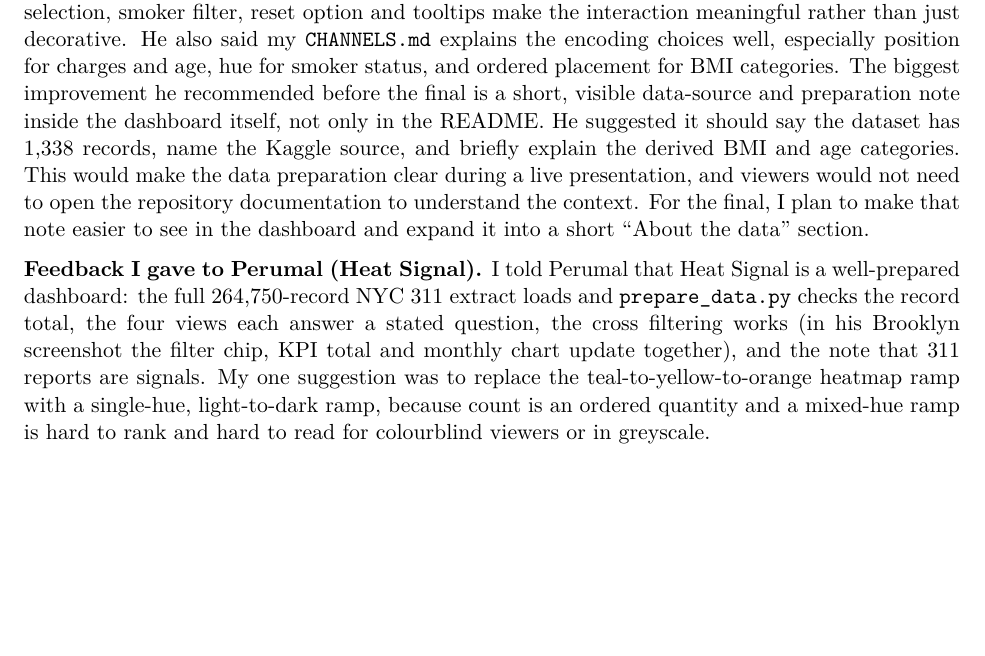
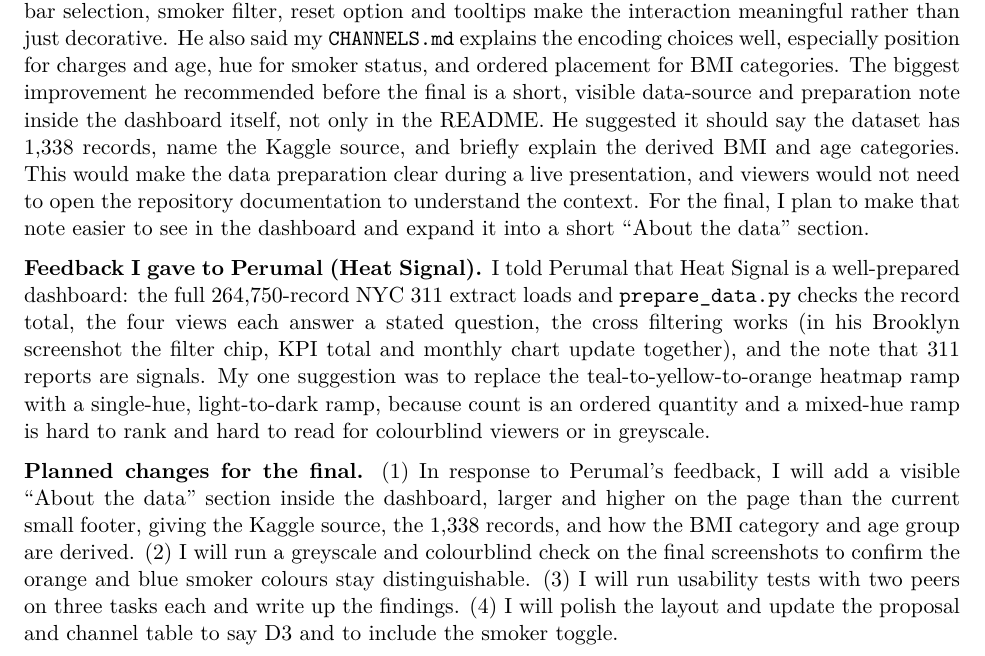
Before and after one commit to ashik-ece/insurance-charges-dashboard, a LaTeX document (feedback.tex): part of the page, cut so that both start at the same text, the shorter picture padded with empty space. Compiled offline with pdfLaTeX.

Commit message:
Add planned changes to the feedback log and a rendered PDF

```diff
--- a/feedback.tex
+++ b/feedback.tex
@@ -16,8 +16,11 @@
 {\large\textbf{Peer Feedback Log: Mid Submission (Working Prototype)}}\\[0.2em]
 \textbf{Project:} What drives medical insurance charges? \quad
 \textbf{Peer:} Perumal Marimuthu
+
 \textbf{Feedback I received.} Perumal reviewed my dashboard and said it has a strong prototype foundation. He said the D3 scatterplot and bar-chart views are clearly connected, and that the brushing, bar selection, smoker filter, reset option and tooltips make the interaction meaningful rather than just decorative. He also said my \texttt{CHANNELS.md} explains the encoding choices well, especially position for charges and age, hue for smoker status, and ordered placement for BMI categories. The biggest improvement he recommended before the final is a short, visible data-source and preparation note inside the dashboard itself, not only in the README. He suggested it should say the dataset has 1,338 records, name the Kaggle source, and briefly explain the derived BMI and age categories. This would make the data preparation clear during a live presentation, and viewers would not need to open the repository documentation to understand the context. For the final, I plan to make that note easier to see in the dashboard and expand it into a short ``About the data'' section.
 
 \textbf{Feedback I gave to Perumal (Heat Signal).} I told Perumal that Heat Signal is a well-prepared dashboard: the full 264,750-record NYC 311 extract loads and \texttt{prepare\_data.py} checks the record total, the four views each answer a stated question, the cross filtering works (in his Brooklyn screenshot the filter chip, KPI total and monthly chart update together), and the note that 311 reports are signals. My one suggestion was to replace the teal-to-yellow-to-orange heatmap ramp with a single-hue, light-to-dark ramp, because count is an ordered quantity and a mixed-hue ramp is hard to rank and hard to read for colourblind viewers or in greyscale.
 
+\textbf{Planned changes for the final.} (1) In response to Perumal's feedback, I will add a visible ``About the data'' section inside the dashboard, larger and higher on the page than the current small footer, giving the Kaggle source, the 1,338 records, and how the BMI category and age group are derived. (2) I will run a greyscale and colourblind check on the final screenshots to confirm the orange and blue smoker colours stay distinguishable. (3) I will run usability tests with two peers on three tasks each and write up the findings. (4) I will polish the layout and update the proposal and channel table to say D3 and to include the smoker toggle.
+
 \end{document}
```
Also changed, not shown: feedback.md (+2 -0 lines), feedback.pdf (added).
